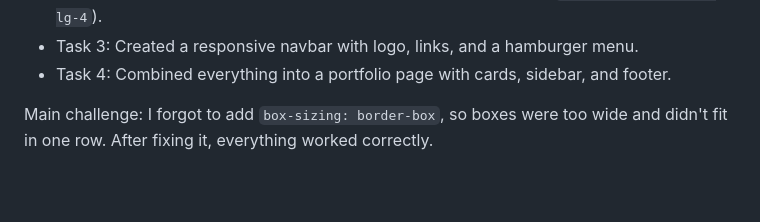
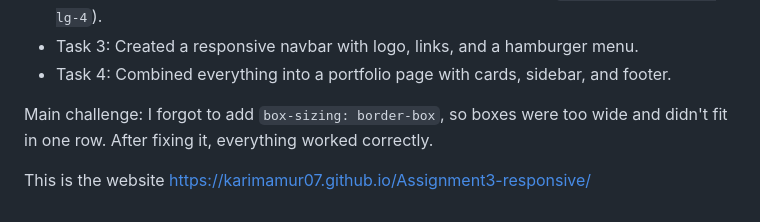
Before and after one commit to Karimamur07/Assignment3-responsive, a Markdown page: README.md, the part around the change. Drawn GitHub-style; blank space fills up the shorter version.

Commit message:
Update README with portfolio link and challenges
Added a link to the portfolio website and updated challenges faced during development.

```diff
--- a/README.md
+++ b/README.md
@@ -172,3 +172,5 @@ CSS media queries and Bootstrap 5.3.
 
 Main challenge: I forgot to add `box-sizing: border-box`, so boxes were too wide
 and didn't fit in one row. After fixing it, everything worked correctly.
+
+This is the website https://karimamur07.github.io/Assignment3-responsive/
```
